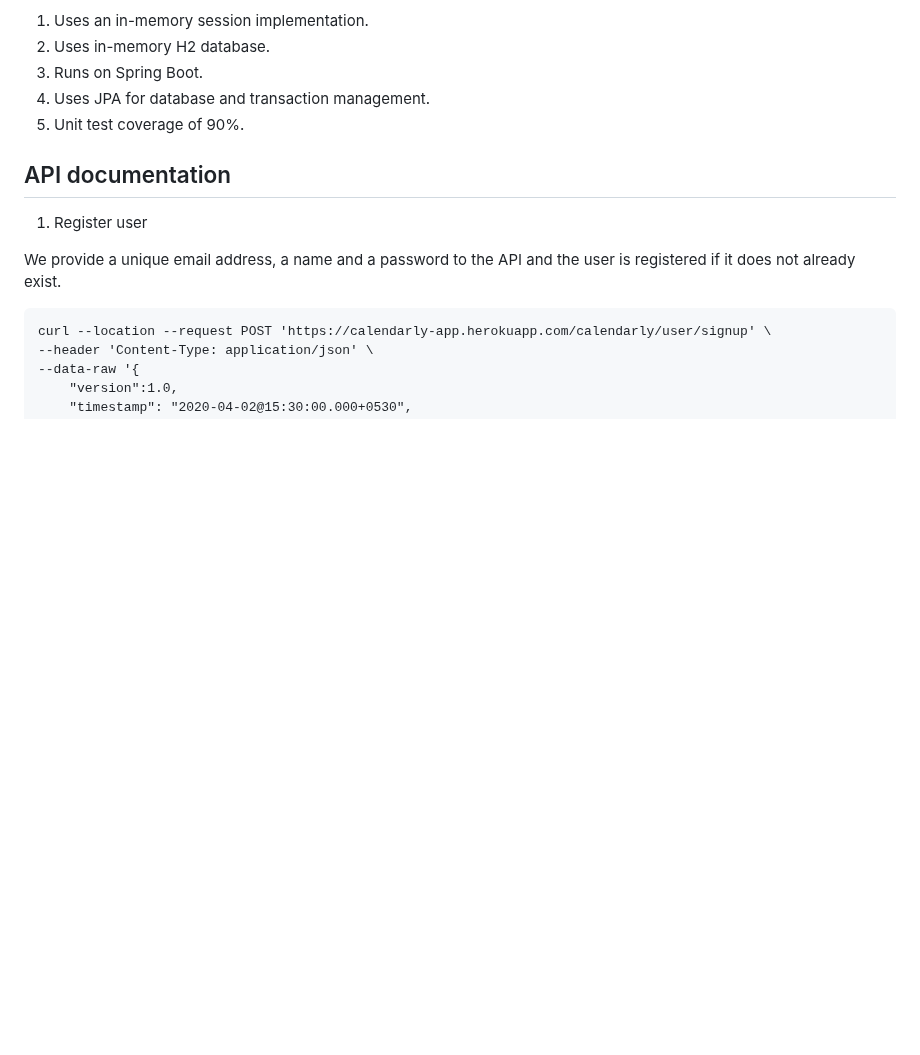
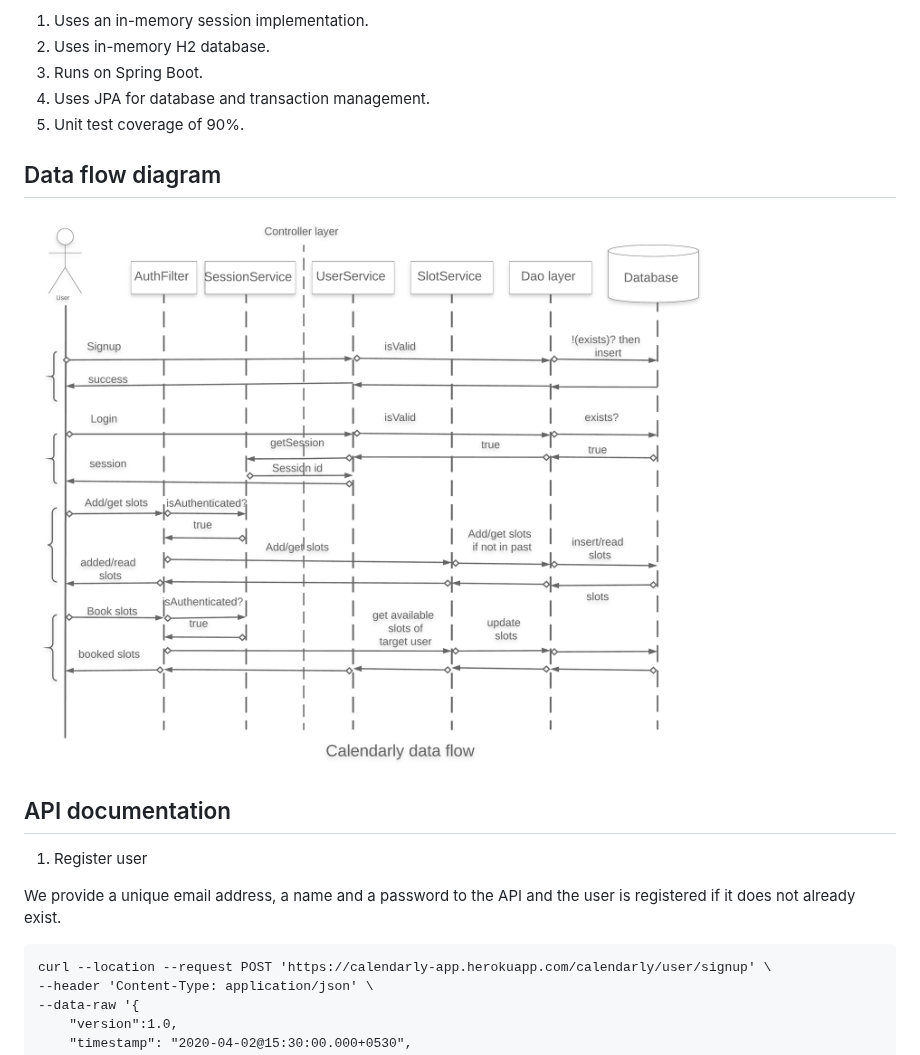
Before and after one commit to zafar142007/Calendarly, a Markdown page: README.md, the part around the change. Rendered like a GitHub page; pictures changed too: data-flow.png (added); blank space fills up the shorter version.

Commit message:
added data flow diagram

```diff
--- a/README.md
+++ b/README.md
@@ -15,6 +15,10 @@ Features:
 3. Runs on Spring Boot.
 4. Uses JPA for database and transaction management.
 5. Unit test coverage of 90%.
+
+Data flow diagram
+-----------------
+![Data Flow diagram](data-flow.png "Calendarly Data flow diagram")
 
 
 API documentation
```
